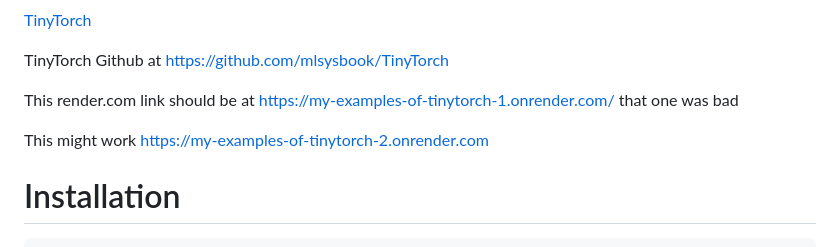
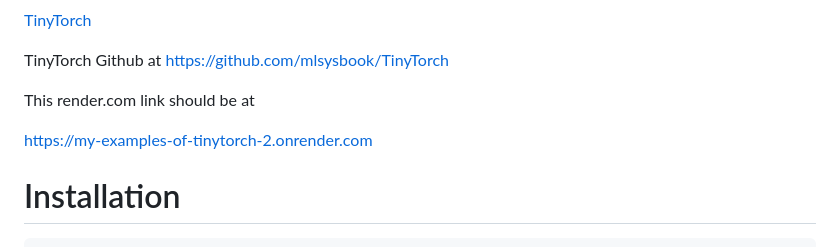
Before and after one commit to hpssjellis/my-examples-of-tinytorch, a Markdown page: README.md, the part around the change. GitHub-like rendering.

```diff
--- a/README.md
+++ b/README.md
@@ -12,10 +12,10 @@ TinyTorch Github at https://github.com/mlsysbook/TinyTorch
 
 
 
-This render.com link should be at https://my-examples-of-tinytorch-1.onrender.com/   that one was bad
+This render.com link should be at
 
 
-This might work   https://my-examples-of-tinytorch-2.onrender.com
+  https://my-examples-of-tinytorch-2.onrender.com
 
 
 
```
